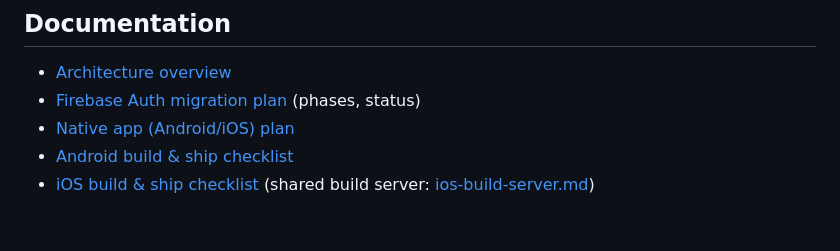
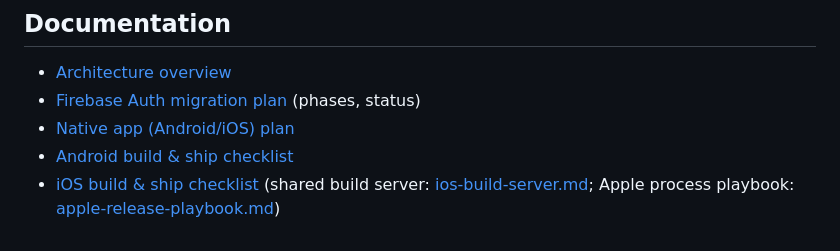
Before and after one commit to brandonadamprice/LCMS_Prayer_App, a Markdown page: README.md, the part around the change. GitHub-like rendering.

```diff
--- a/README.md
+++ b/README.md
@@ -114,4 +114,4 @@ on `:8080`). Flow: feature branches → `dev` → staging instance → `main`/pr
 - [Firebase Auth migration plan](docs/firebase-auth-migration.md) (phases, status)
 - [Native app (Android/iOS) plan](docs/native-apps.md)
 - [Android build & ship checklist](docs/capacitor-android.md)
-- [iOS build & ship checklist](docs/capacitor-ios.md) (shared build server: [ios-build-server.md](docs/ios-build-server.md))
+- [iOS build & ship checklist](docs/capacitor-ios.md) (shared build server: [ios-build-server.md](docs/ios-build-server.md); Apple process playbook: [apple-release-playbook.md](docs/apple-release-playbook.md))
```
Also changed, not shown: docs/apple-release-playbook.md (added, +112 -0 lines), docs/ios-build-server.md (+11 -3 lines).
